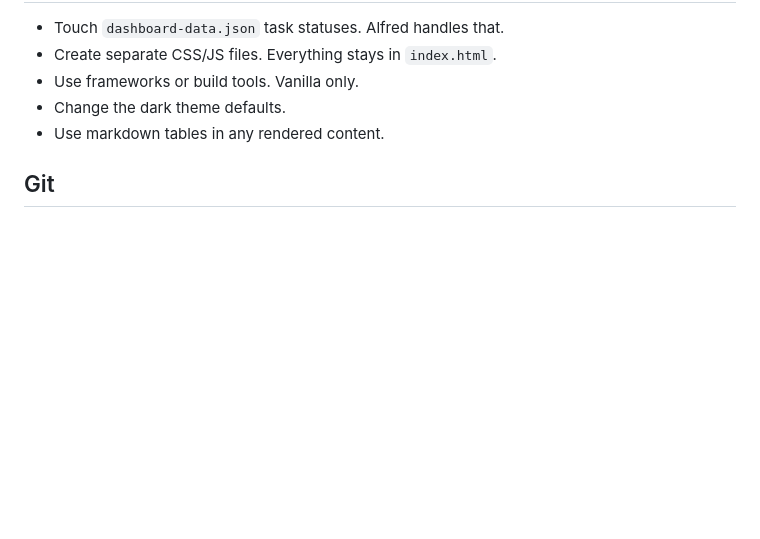
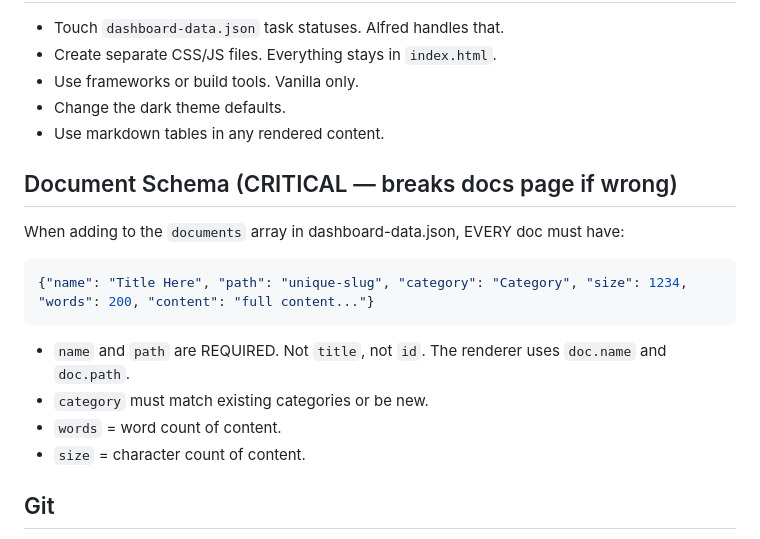
Before and after one commit to GFREQALFRED/alfred-dashboard, a Markdown page: AGENTS.md, the part around the change. Rendered like a GitHub page; blank space fills up the shorter version.

Commit message:
fix: add document schema rule to AGENTS.md — prevents docs page breakage

````diff
--- a/AGENTS.md
+++ b/AGENTS.md
@@ -30,6 +30,16 @@ Every task follows: research → plan → implement. No skipping.
 - Change the dark theme defaults.
 - Use markdown tables in any rendered content.
 
+## Document Schema (CRITICAL — breaks docs page if wrong)
+When adding to the `documents` array in dashboard-data.json, EVERY doc must have:
+```json
+{"name": "Title Here", "path": "unique-slug", "category": "Category", "size": 1234, "words": 200, "content": "full content..."}
+```
+- `name` and `path` are REQUIRED. Not `title`, not `id`. The renderer uses `doc.name` and `doc.path`.
+- `category` must match existing categories or be new.
+- `words` = word count of content.
+- `size` = character count of content.
+
 ## Git
 - Work on branches, not master.
 - Conventional commits: `feat:`, `fix:`, `refactor:`, `style:`.
````
